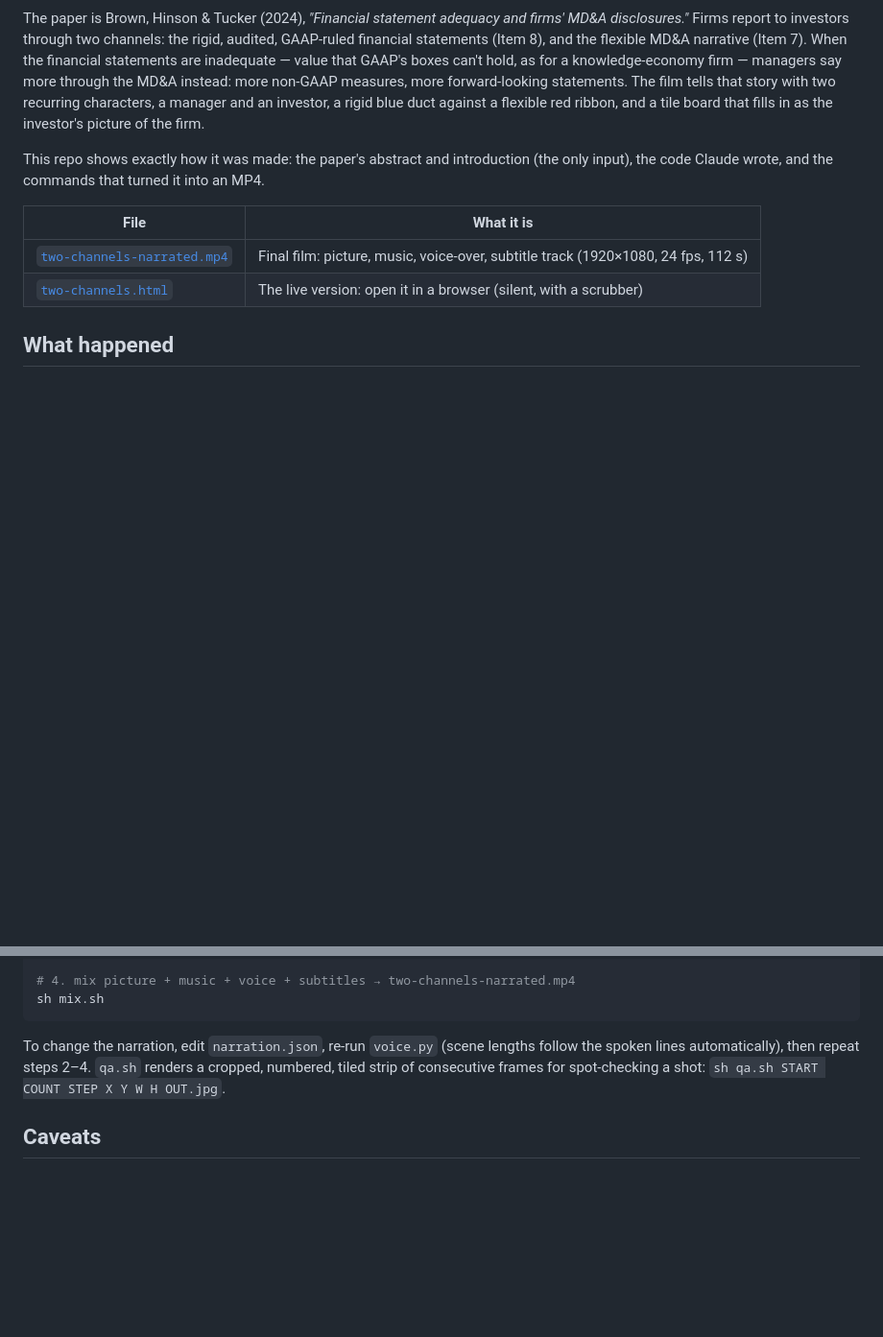
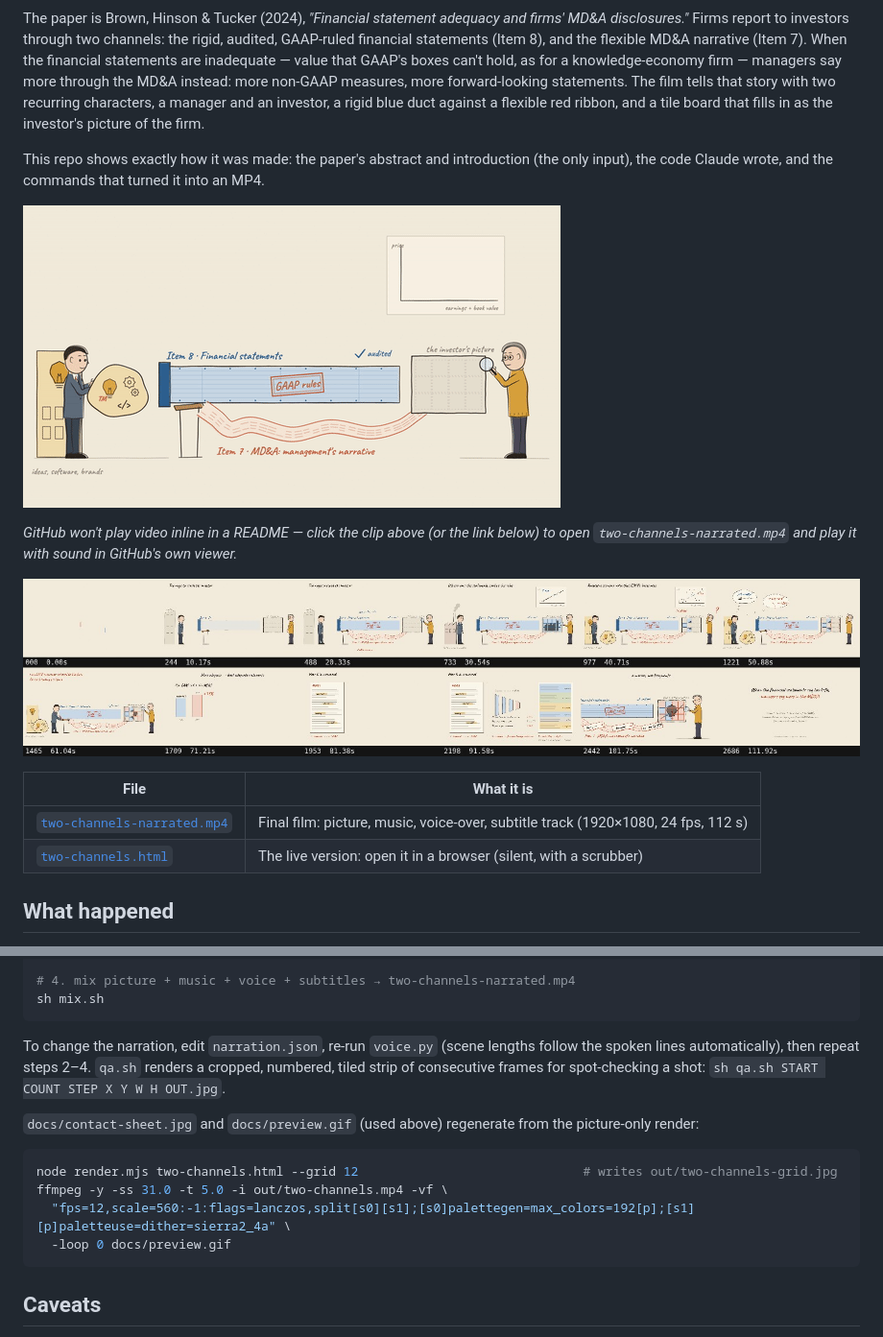
Before and after one commit to reeyarn/animation_test, a Markdown page: disclosure-channels/README.md, 2 parts joined by grey strips. Shown at 96% size. Rendered like a GitHub page; pictures changed too: disclosure-channels/docs/contact-sheet.jpg (added), disclosure-channels/docs/preview.gif (added); blank space fills up the shorter version.

Commit message:
Add contact sheet and preview GIF to the Two Channels README
GitHub strips <video> tags from README markdown, so a committed mp4
can't autoplay inline. Adds a static 12-cell contact sheet and a
5-second GIF of the hardest shot (the duct-jam), the GIF linking to
the full narrated mp4 for playback in GitHub's own viewer.

Co-Authored-By: Claude Sonnet 5 <noreply@anthropic.com>

````diff
--- a/disclosure-channels/README.md
+++ b/disclosure-channels/README.md
@@ -5,6 +5,12 @@
 The paper is Brown, Hinson & Tucker (2024), *"Financial statement adequacy and firms' MD&A disclosures."* Firms report to investors through two channels: the rigid, audited, GAAP-ruled financial statements (Item 8), and the flexible MD&A narrative (Item 7). When the financial statements are inadequate — value that GAAP's boxes can't hold, as for a knowledge-economy firm — managers say more through the MD&A instead: more non-GAAP measures, more forward-looking statements. The film tells that story with two recurring characters, a manager and an investor, a rigid blue duct against a flexible red ribbon, and a tile board that fills in as the investor's picture of the firm.
 
 This repo shows exactly how it was made: the paper's abstract and introduction (the only input), the code Claude wrote, and the commands that turned it into an MP4.
+
+[![Watch the hardest shot: the manager jamming an "ideas, software, brands" blob into the square GAAP duct](docs/preview.gif)](two-channels-narrated.mp4)
+
+*GitHub won't play video inline in a README — click the clip above (or the link below) to open `two-channels-narrated.mp4` and play it with sound in GitHub's own viewer.*
+
+![Contact sheet: twelve evenly spaced stills across the film](docs/contact-sheet.jpg)
 
 | File | What it is |
 |---|---|
@@ -71,6 +77,14 @@ sh mix.sh
 
 To change the narration, edit `narration.json`, re-run `voice.py` (scene lengths follow the spoken lines automatically), then repeat steps 2–4. `qa.sh` renders a cropped, numbered, tiled strip of consecutive frames for spot-checking a shot: `sh qa.sh START COUNT STEP X Y W H OUT.jpg`.
 
+`docs/contact-sheet.jpg` and `docs/preview.gif` (used above) regenerate from the picture-only render:
+```bash
+node render.mjs two-channels.html --grid 12                              # writes out/two-channels-grid.jpg
+ffmpeg -y -ss 31.0 -t 5.0 -i out/two-channels.mp4 -vf \
+  "fps=12,scale=560:-1:flags=lanczos,split[s0][s1];[s0]palettegen=max_colors=192[p];[s1][p]paletteuse=dither=sierra2_4a" \
+  -loop 0 docs/preview.gif
+```
+
 ## Caveats
 
 - **Audio was measured, not listened to.** Claude cannot hear. Voice-to-music balance and levels were checked with ffmpeg and a Whisper transcript, not by ear.
````
